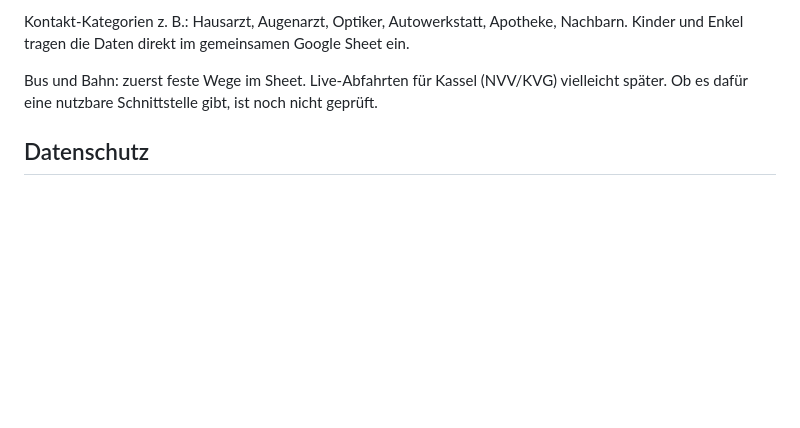
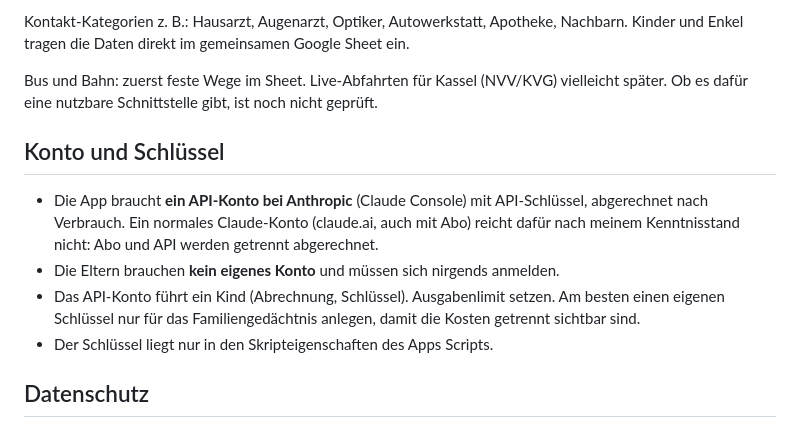
Before and after one commit to Mitiyou/Familienged-chtnis, a Markdown page: PLANUNG.md, the part around the change. Drawn GitHub-style; blank space fills up the shorter version.

Commit message:
Planung: Konto und API-Schlüssel
Co-Authored-By: Claude Opus 5.5 <noreply@anthropic.com>
Claude-Session: https://claude.ai/code/session_01U5Q1u4RvMmPBtzFPjBD5Ft

```diff
--- a/PLANUNG.md
+++ b/PLANUNG.md
@@ -279,6 +279,15 @@ Kinder und Enkel tragen die Daten direkt im gemeinsamen Google Sheet ein.
 Bus und Bahn: zuerst feste Wege im Sheet. Live-Abfahrten für Kassel (NVV/KVG) vielleicht später.
 Ob es dafür eine nutzbare Schnittstelle gibt, ist noch nicht geprüft.
 
+## Konto und Schlüssel
+
+- Die App braucht **ein API-Konto bei Anthropic** (Claude Console) mit API-Schlüssel, abgerechnet nach Verbrauch.
+  Ein normales Claude-Konto (claude.ai, auch mit Abo) reicht dafür nach meinem Kenntnisstand nicht: Abo und API werden getrennt abgerechnet.
+- Die Eltern brauchen **kein eigenes Konto** und müssen sich nirgends anmelden.
+- Das API-Konto führt ein Kind (Abrechnung, Schlüssel). Ausgabenlimit setzen.
+  Am besten einen eigenen Schlüssel nur für das Familiengedächtnis anlegen, damit die Kosten getrennt sichtbar sind.
+- Der Schlüssel liegt nur in den Skripteigenschaften des Apps Scripts.
+
 ## Datenschutz
 
 - Was die Eltern fragen, und die Inhalte des Sheets gehen an Anthropic (USA). Gespeichert sind die Daten bei Google.
```
